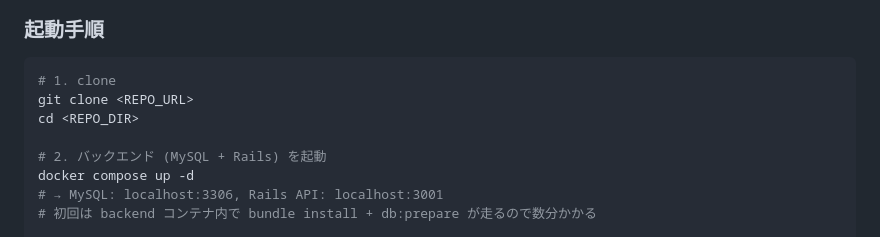
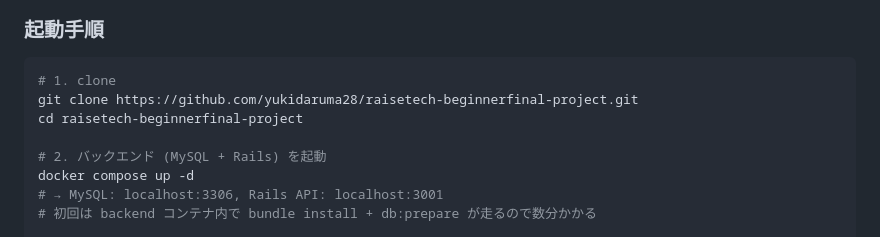
Before and after one commit to yukidaruma28/raisetech-beginnerfinal-project, a Markdown page: README.md, the part around the change. Rendered like a GitHub page.

Commit message:
docs: cloneコマンドにリポジトリの実URLを記載-#53
Co-Authored-By: Claude Sonnet 4.6 <noreply@anthropic.com>

````diff
--- a/README.md
+++ b/README.md
@@ -112,8 +112,8 @@ Linear 風の UI でアニメ・映画の視聴進捗をステータス別グル
 
 ```bash
 # 1. clone
-git clone <REPO_URL>
-cd <REPO_DIR>
+git clone https://github.com/yukidaruma28/raisetech-beginnerfinal-project.git
+cd raisetech-beginnerfinal-project
 
 # 2. バックエンド (MySQL + Rails) を起動
 docker compose up -d
````
